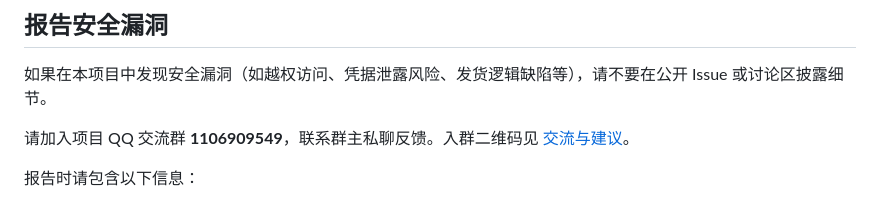
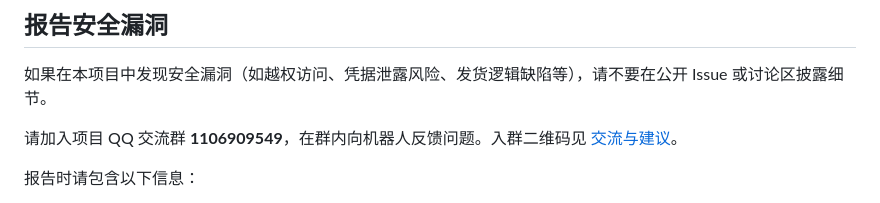
Before and after one commit to tswawa/xianyu-saas, a Markdown page: SECURITY.md, the part around the change. GitHub-like rendering.

Commit message:
docs: route security feedback to the group bot

```diff
--- a/SECURITY.md
+++ b/SECURITY.md
@@ -6,7 +6,7 @@
 
 如果在本项目中发现安全漏洞（如越权访问、凭据泄露风险、发货逻辑缺陷等），请不要在公开 Issue 或讨论区披露细节。
 
-请加入项目 QQ 交流群 **1106909549**，联系群主私聊反馈。入群二维码见 [交流与建议](README.md#交流与建议)。
+请加入项目 QQ 交流群 **1106909549**，在群内向机器人反馈问题。入群二维码见 [交流与建议](README.md#交流与建议)。
 
 报告时请包含以下信息：
 - 受影响的模块、接口或配置项；
```
